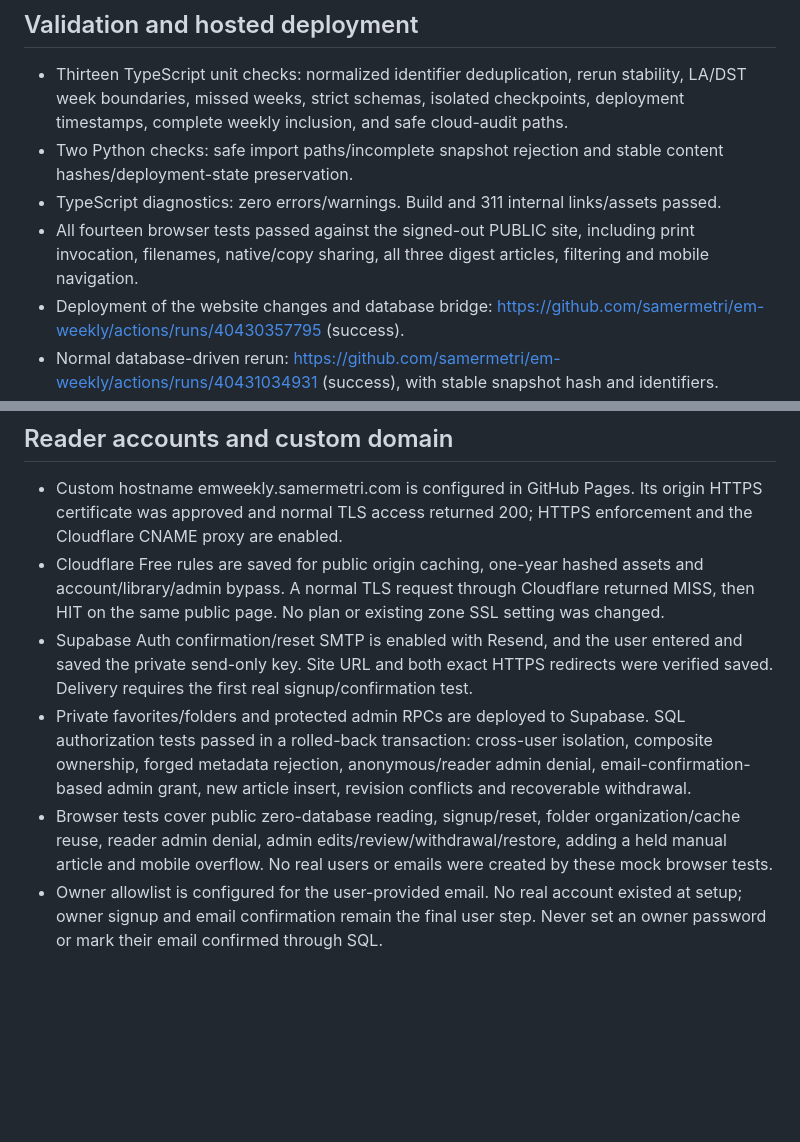
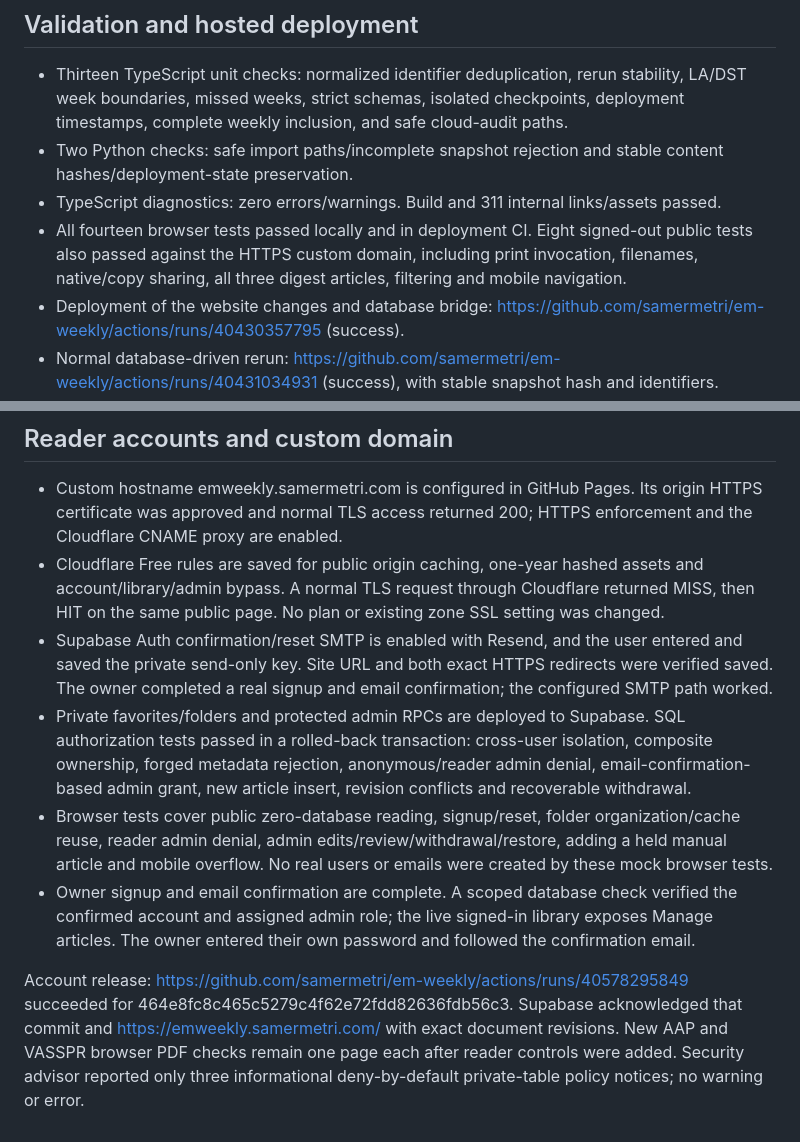
Before and after one commit to samermetri/em-weekly, a Markdown page: docs/acceptance.md, 2 parts joined by grey strips. Rendered like a GitHub page; blank space fills up the shorter version.

Commit message:
docs: record verified HTTPS, SMTP and owner access [skip ci]

```diff
--- a/docs/acceptance.md
+++ b/docs/acceptance.md
@@ -16,7 +16,7 @@ Updated October 27, 2026. The website and private database publishing bridge are
 - Thirteen TypeScript unit checks: normalized identifier deduplication, rerun stability, LA/DST week boundaries, missed weeks, strict schemas, isolated checkpoints, deployment timestamps, complete weekly inclusion, and safe cloud-audit paths.
 - Two Python checks: safe import paths/incomplete snapshot rejection and stable content hashes/deployment-state preservation.
 - TypeScript diagnostics: zero errors/warnings. Build and 311 internal links/assets passed.
-- All fourteen browser tests passed against the signed-out PUBLIC site, including print invocation, filenames, native/copy sharing, all three digest articles, filtering and mobile navigation.
+- All fourteen browser tests passed locally and in deployment CI. Eight signed-out public tests also passed against the HTTPS custom domain, including print invocation, filenames, native/copy sharing, all three digest articles, filtering and mobile navigation.
 - Deployment of the website changes and database bridge: https://github.com/samermetri/em-weekly/actions/runs/40430357795 (success).
 - Normal database-driven rerun: https://github.com/samermetri/em-weekly/actions/runs/40431034931 (success), with stable snapshot hash and identifiers.
 - Deliberate validation failure: https://github.com/samermetri/em-weekly/actions/runs/40430892420. It failed before deploy; public overview SHA-256 remained 0c0a027adc23e60887e86da1982a32b11adee16fabf06fc1a074d7d166b3944f. Supabase retained the previous successful hash and deployment URL while reporting the failure. Normal rerun restored success.
@@ -53,7 +53,9 @@ GitHub’s active default-branch workflow contains the offset 15-minute cron 11,
 
 - Custom hostname emweekly.samermetri.com is configured in GitHub Pages. Its origin HTTPS certificate was approved and normal TLS access returned 200; HTTPS enforcement and the Cloudflare CNAME proxy are enabled.
 - Cloudflare Free rules are saved for public origin caching, one-year hashed assets and account/library/admin bypass. A normal TLS request through Cloudflare returned MISS, then HIT on the same public page. No plan or existing zone SSL setting was changed.
-- Supabase Auth confirmation/reset SMTP is enabled with Resend, and the user entered and saved the private send-only key. Site URL and both exact HTTPS redirects were verified saved. Delivery requires the first real signup/confirmation test.
+- Supabase Auth confirmation/reset SMTP is enabled with Resend, and the user entered and saved the private send-only key. Site URL and both exact HTTPS redirects were verified saved. The owner completed a real signup and email confirmation; the configured SMTP path worked.
 - Private favorites/folders and protected admin RPCs are deployed to Supabase. SQL authorization tests passed in a rolled-back transaction: cross-user isolation, composite ownership, forged metadata rejection, anonymous/reader admin denial, email-confirmation-based admin grant, new article insert, revision conflicts and recoverable withdrawal.
 - Browser tests cover public zero-database reading, signup/reset, folder organization/cache reuse, reader admin denial, admin edits/review/withdrawal/restore, adding a held manual article and mobile overflow. No real users or emails were created by these mock browser tests.
-- Owner allowlist is configured for the user-provided email. No real account existed at setup; owner signup and email confirmation remain the final user step. Never set an owner password or mark their email confirmed through SQL.
+- Owner signup and email confirmation are complete. A scoped database check verified the confirmed account and assigned admin role; the live signed-in library exposes Manage articles. The owner entered their own password and followed the confirmation email.
+
+Account release: https://github.com/samermetri/em-weekly/actions/runs/40578295849 succeeded for 464e8fc8c465c5279c4f62e72fdd82636fdb56c3. Supabase acknowledged that commit and https://emweekly.samermetri.com/ with exact document revisions. New AAP and VASSPR browser PDF checks remain one page each after reader controls were added. Security advisor reported only three informational deny-by-default private-table policy notices; no warning or error.
```
